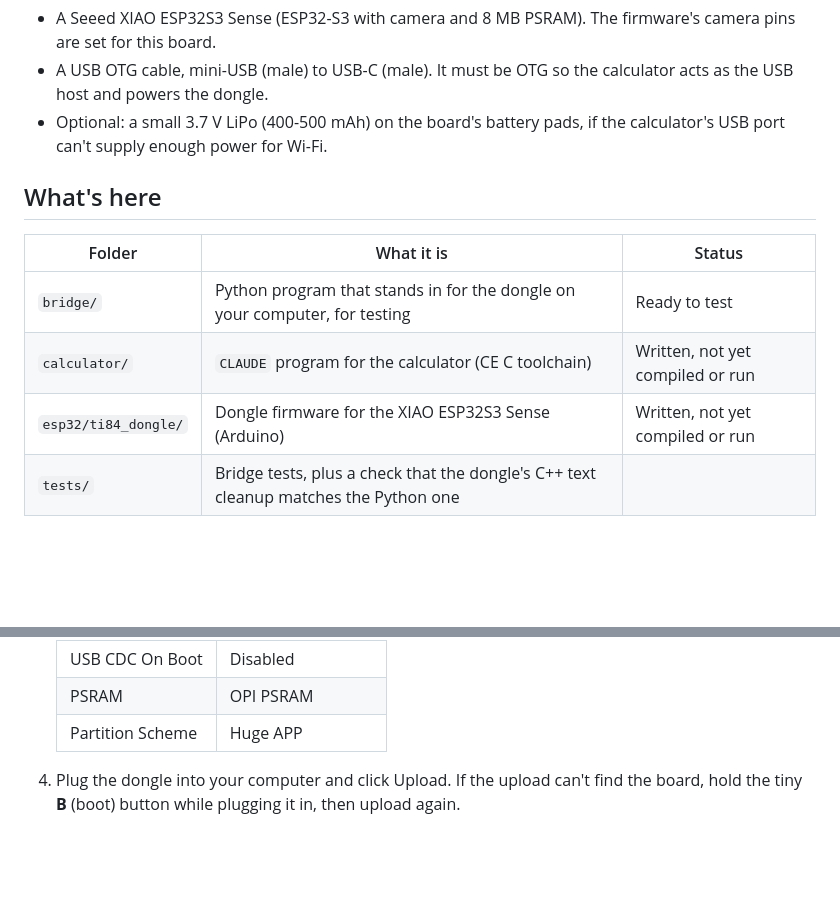
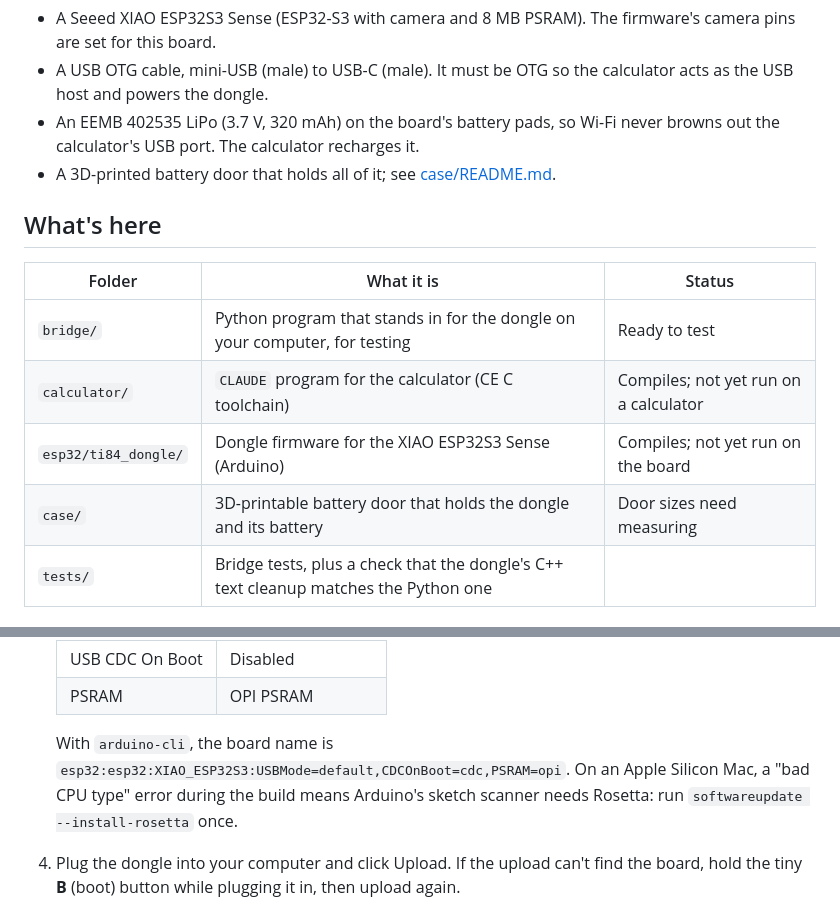
Before and after one commit to ryansander07-dotcom/Ti84-Claude-, a Markdown page: README.md, 2 parts joined by grey strips. Rendered like a GitHub page; blank space fills up the shorter version.

```diff
--- a/README.md
+++ b/README.md
@@ -34,16 +34,18 @@ One-time setup: put your API key (and, optionally, your home Wi-Fi) in
   camera pins are set for this board.
 - A USB OTG cable, mini-USB (male) to USB-C (male). It must be OTG so the calculator
   acts as the USB host and powers the dongle.
-- Optional: a small 3.7 V LiPo (400-500 mAh) on the board's battery pads, if the
-  calculator's USB port can't supply enough power for Wi-Fi.
+- An EEMB 402535 LiPo (3.7 V, 320 mAh) on the board's battery pads, so Wi-Fi never
+  browns out the calculator's USB port. The calculator recharges it.
+- A 3D-printed battery door that holds all of it; see [case/README.md](case/README.md).
 
 ## What's here
 
 | Folder | What it is | Status |
 |---|---|---|
 | `bridge/` | Python program that stands in for the dongle on your computer, for testing | Ready to test |
-| `calculator/` | `CLAUDE` program for the calculator (CE C toolchain) | Written, not yet compiled or run |
-| `esp32/ti84_dongle/` | Dongle firmware for the XIAO ESP32S3 Sense (Arduino) | Written, not yet compiled or run |
+| `calculator/` | `CLAUDE` program for the calculator (CE C toolchain) | Compiles; not yet run on a calculator |
+| `esp32/ti84_dongle/` | Dongle firmware for the XIAO ESP32S3 Sense (Arduino) | Compiles; not yet run on the board |
+| `case/` | 3D-printable battery door that holds the dongle and its battery | Door sizes need measuring |
 | `tests/` | Bridge tests, plus a check that the dongle's C++ text cleanup matches the Python one | |
 
 ## Step 1: test your API key with the bridge
@@ -120,7 +122,11 @@ Asking questions and Status work with the bridge. Photo and Wi-Fi need the dongl
    | USB Mode | USB-OTG (TinyUSB) |
    | USB CDC On Boot | Disabled |
    | PSRAM | OPI PSRAM |
-   | Partition Scheme | Huge APP |
+
+   With `arduino-cli`, the board name is
+   `esp32:esp32:XIAO_ESP32S3:USBMode=default,CDCOnBoot=cdc,PSRAM=opi`. On an Apple
+   Silicon Mac, a "bad CPU type" error during the build means Arduino's sketch scanner
+   needs Rosetta: run `softwareupdate --install-rosetta` once.
 
 4. Plug the dongle into your computer and click Upload. If the upload can't find the
    board, hold the tiny **B** (boot) button while plugging it in, then upload again.
```
Also changed, not shown: case/README.md (added, +77 -0 lines), case/preview.png (added), 7 other files.
